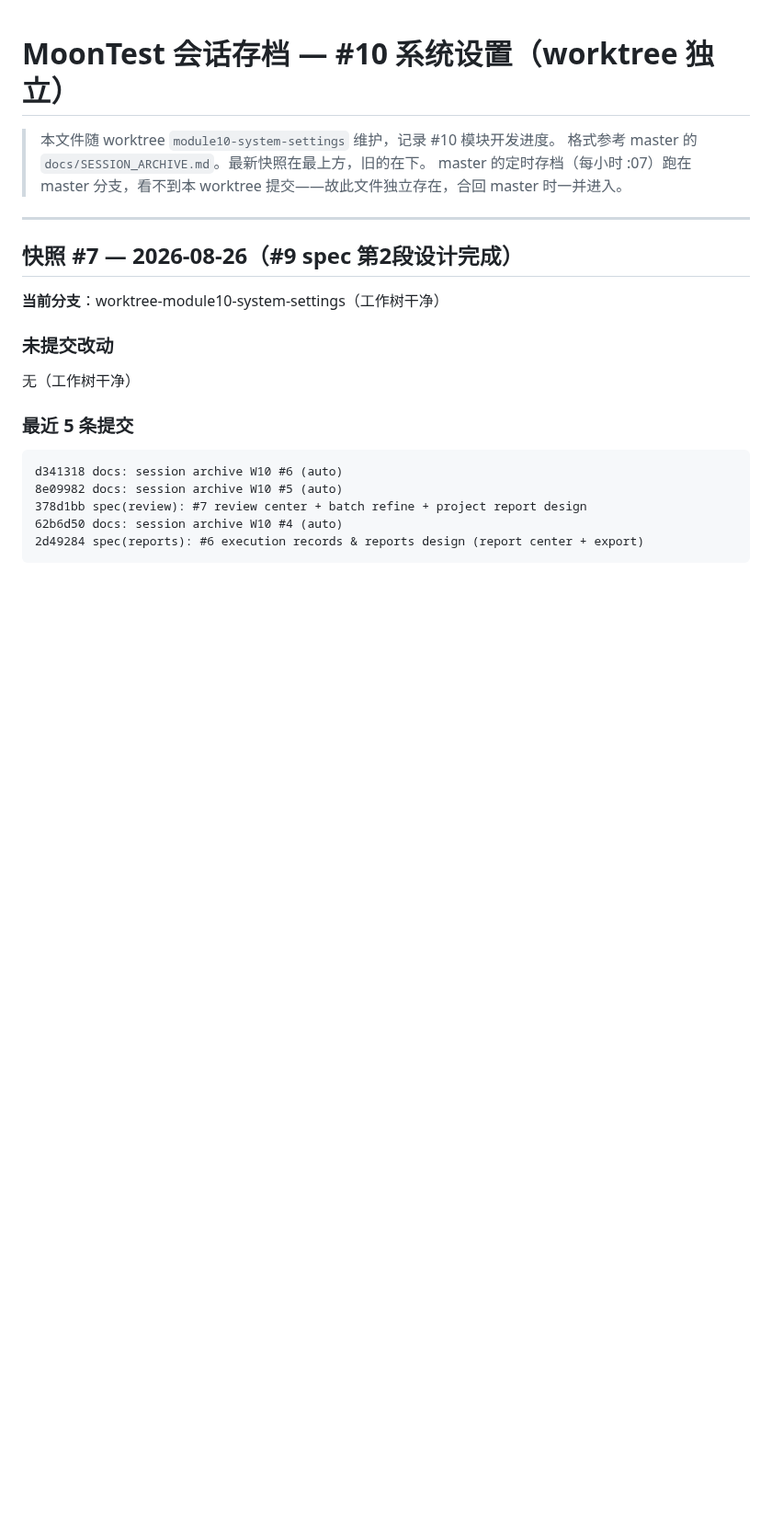
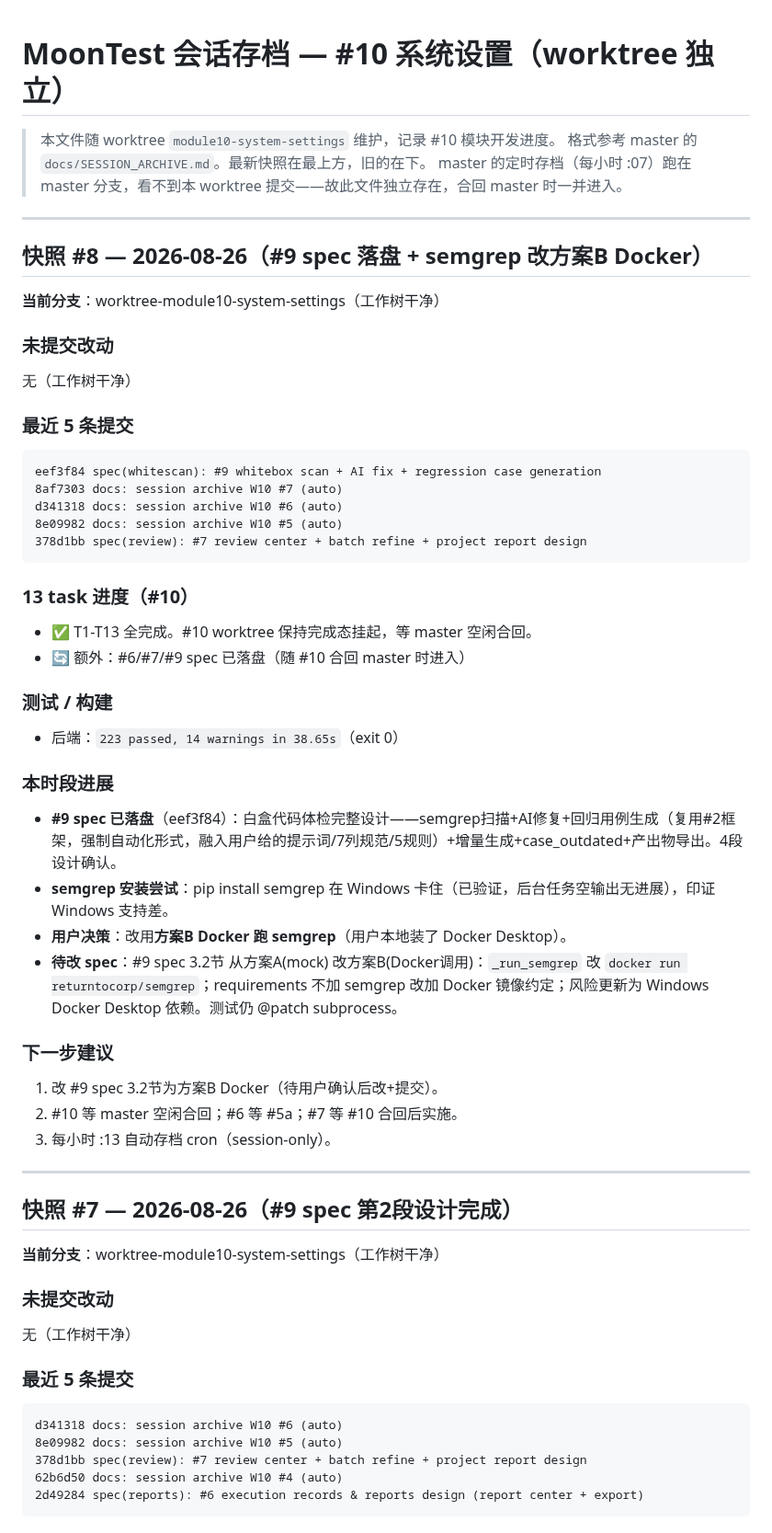
Before and after one commit to moon136lf/testhub_platform-main, a Markdown page: docs/SESSION_ARCHIVE_W10.md, the part around the change. Shown at 92% size. Drawn GitHub-style; blank space fills up the shorter version.

Commit message:
docs: session archive W10 #8 (auto)

````diff
--- a/docs/SESSION_ARCHIVE_W10.md
+++ b/docs/SESSION_ARCHIVE_W10.md
@@ -3,6 +3,42 @@
 > 本文件随 worktree `module10-system-settings` 维护，记录 #10 模块开发进度。
 > 格式参考 master 的 `docs/SESSION_ARCHIVE.md`。最新快照在最上方，旧的在下。
 > master 的定时存档（每小时 :07）跑在 master 分支，看不到本 worktree 提交——故此文件独立存在，合回 master 时一并进入。
+
+---
+
+## 快照 #8 — 2026-08-26（#9 spec 落盘 + semgrep 改方案B Docker）
+
+**当前分支**：worktree-module10-system-settings（工作树干净）
+
+### 未提交改动
+无（工作树干净）
+
+### 最近 5 条提交
+```
+eef3f84 spec(whitescan): #9 whitebox scan + AI fix + regression case generation
+8af7303 docs: session archive W10 #7 (auto)
+d341318 docs: session archive W10 #6 (auto)
+8e09982 docs: session archive W10 #5 (auto)
+378d1bb spec(review): #7 review center + batch refine + project report design
+```
+
+### 13 task 进度（#10）
+- ✅ T1-T13 全完成。#10 worktree 保持完成态挂起，等 master 空闲合回。
+- 🔄 额外：#6/#7/#9 spec 已落盘（随 #10 合回 master 时进入）
+
+### 测试 / 构建
+- 后端：`223 passed, 14 warnings in 38.65s`（exit 0）
+
+### 本时段进展
+- **#9 spec 已落盘**（eef3f84）：白盒代码体检完整设计——semgrep扫描+AI修复+回归用例生成（复用#2框架，强制自动化形式，融入用户给的提示词/7列规范/5规则）+增量生成+case_outdated+产出物导出。4段设计确认。
+- **semgrep 安装尝试**：pip install semgrep 在 Windows 卡住（已验证，后台任务空输出无进展），印证 Windows 支持差。
+- **用户决策**：改用**方案B Docker 跑 semgrep**（用户本地装了 Docker Desktop）。
+- **待改 spec**：#9 spec 3.2节 从方案A(mock) 改方案B(Docker调用)：`_run_semgrep` 改 `docker run returntocorp/semgrep`；requirements 不加 semgrep 改加 Docker 镜像约定；风险更新为 Windows Docker Desktop 依赖。测试仍 @patch subprocess。
+
+### 下一步建议
+1. 改 #9 spec 3.2节为方案B Docker（待用户确认后改+提交）。
+2. #10 等 master 空闲合回；#6 等 #5a；#7 等 #10 合回后实施。
+3. 每小时 :13 自动存档 cron（session-only）。
 
 ---
 
````
